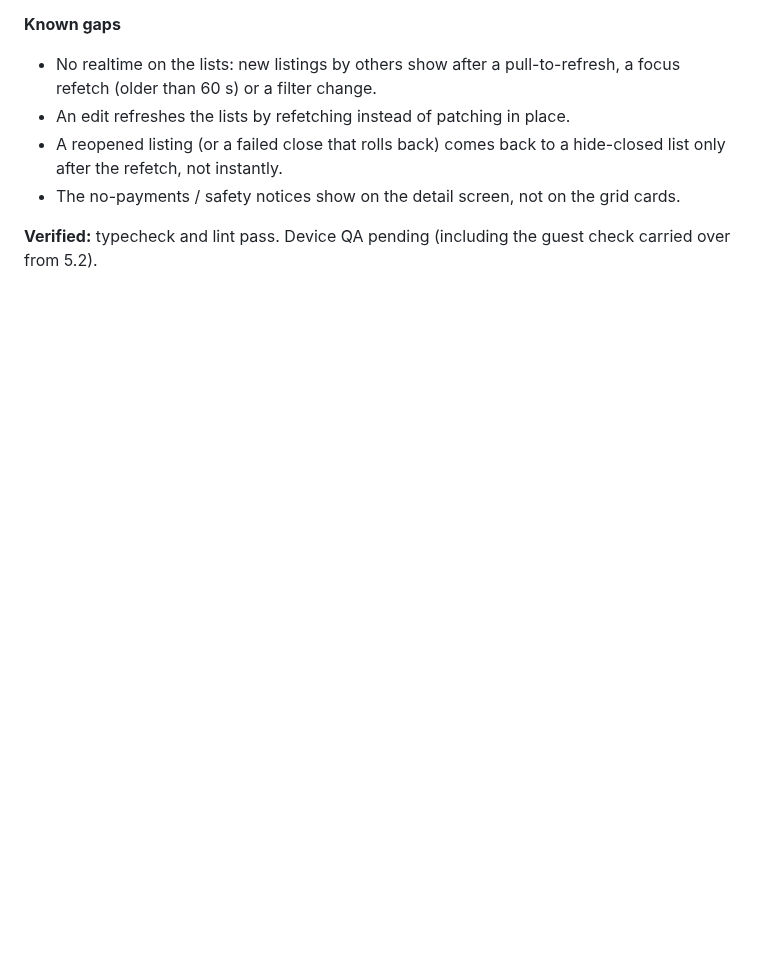
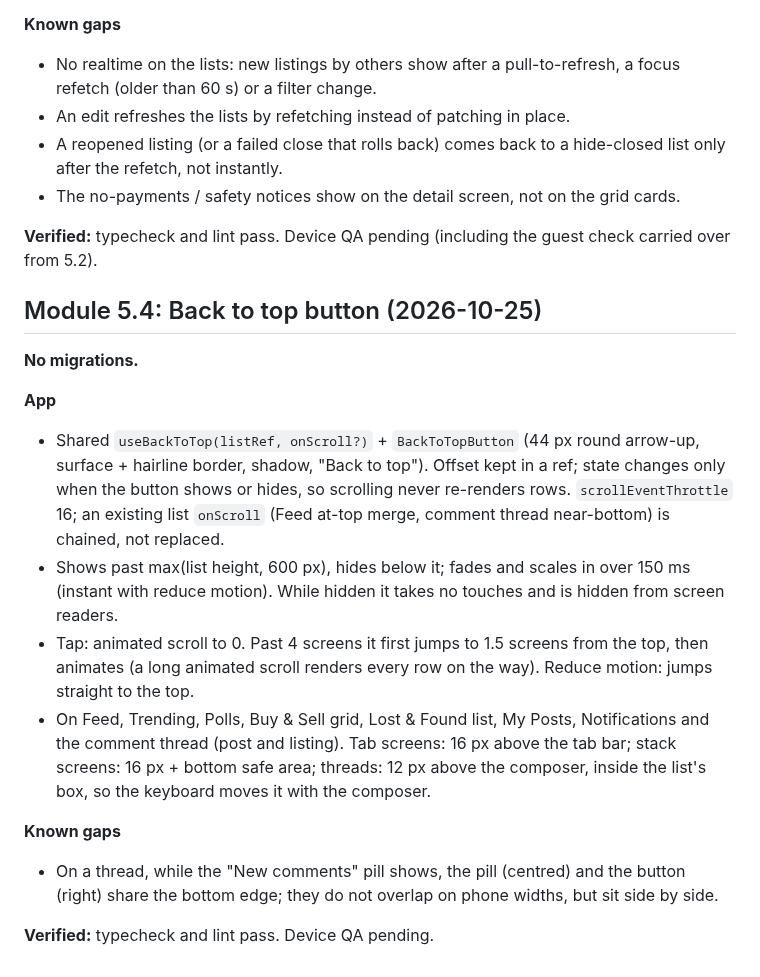
Before and after one commit to djmirontos/unmconfession, a Markdown page: docs/PROGRESS.md, the part around the change. GitHub-like rendering; blank space fills up the shorter version.

Commit message:
docs: record Module 5.4 back-to-top button
Co-Authored-By: Claude Sonnet 5.5 <noreply@anthropic.com>
Claude-Session: https://claude.ai/code/session_01G15n5YzVuWSEWT1u1hE9MS

```diff
--- a/docs/PROGRESS.md
+++ b/docs/PROGRESS.md
@@ -466,3 +466,18 @@
 - The no-payments / safety notices show on the detail screen, not on the grid cards.
 
 **Verified:** typecheck and lint pass. Device QA pending (including the guest check carried over from 5.2).
+
+## Module 5.4: Back to top button (2026-10-25)
+
+**No migrations.**
+
+**App**
+- Shared `useBackToTop(listRef, onScroll?)` + `BackToTopButton` (44 px round arrow-up, surface + hairline border, shadow, "Back to top"). Offset kept in a ref; state changes only when the button shows or hides, so scrolling never re-renders rows. `scrollEventThrottle` 16; an existing list `onScroll` (Feed at-top merge, comment thread near-bottom) is chained, not replaced.
+- Shows past max(list height, 600 px), hides below it; fades and scales in over 150 ms (instant with reduce motion). While hidden it takes no touches and is hidden from screen readers.
+- Tap: animated scroll to 0. Past 4 screens it first jumps to 1.5 screens from the top, then animates (a long animated scroll renders every row on the way). Reduce motion: jumps straight to the top.
+- On Feed, Trending, Polls, Buy & Sell grid, Lost & Found list, My Posts, Notifications and the comment thread (post and listing). Tab screens: 16 px above the tab bar; stack screens: 16 px + bottom safe area; threads: 12 px above the composer, inside the list's box, so the keyboard moves it with the composer.
+
+**Known gaps**
+- On a thread, while the "New comments" pill shows, the pill (centred) and the button (right) share the bottom edge; they do not overlap on phone widths, but sit side by side.
+
+**Verified:** typecheck and lint pass. Device QA pending.
```
